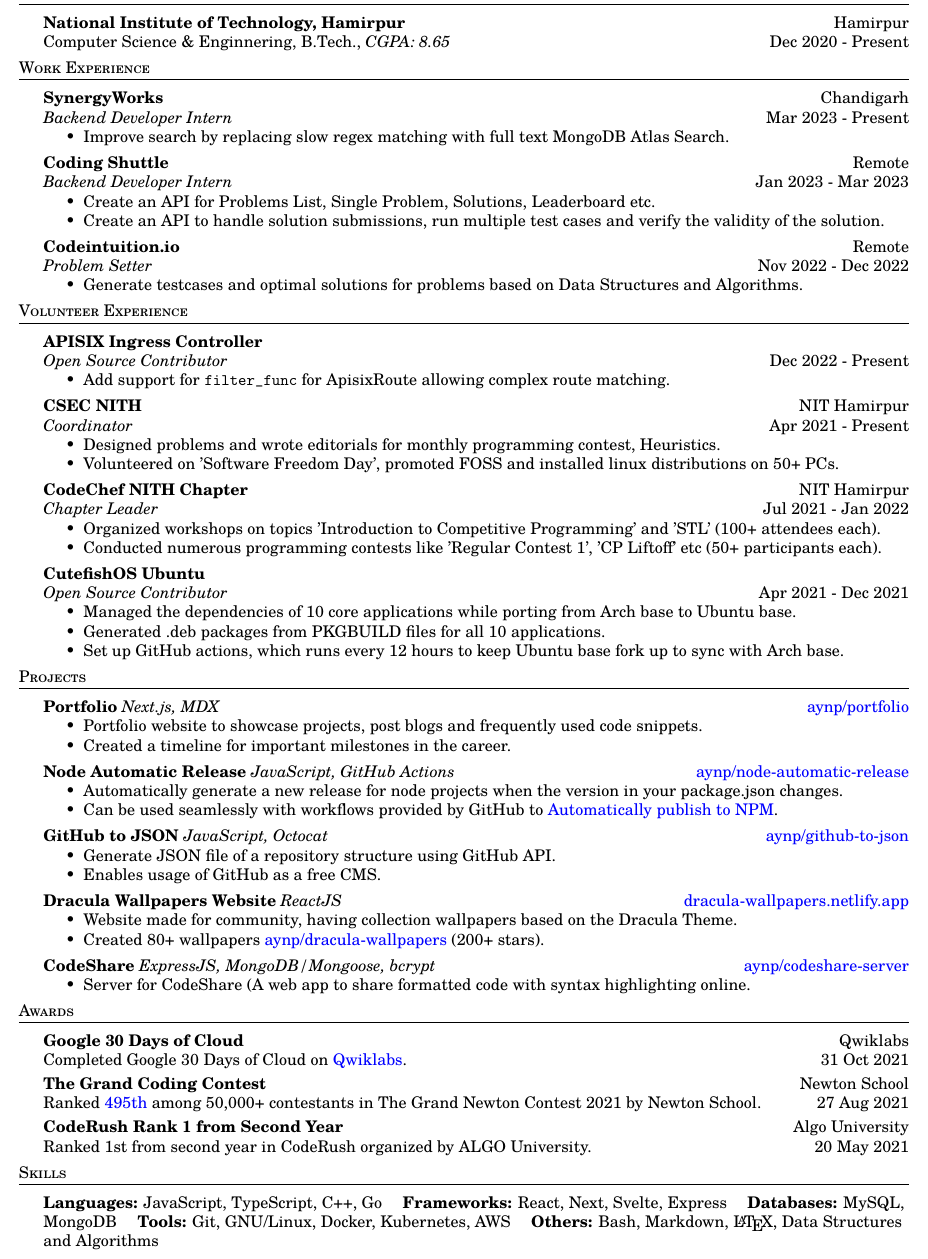
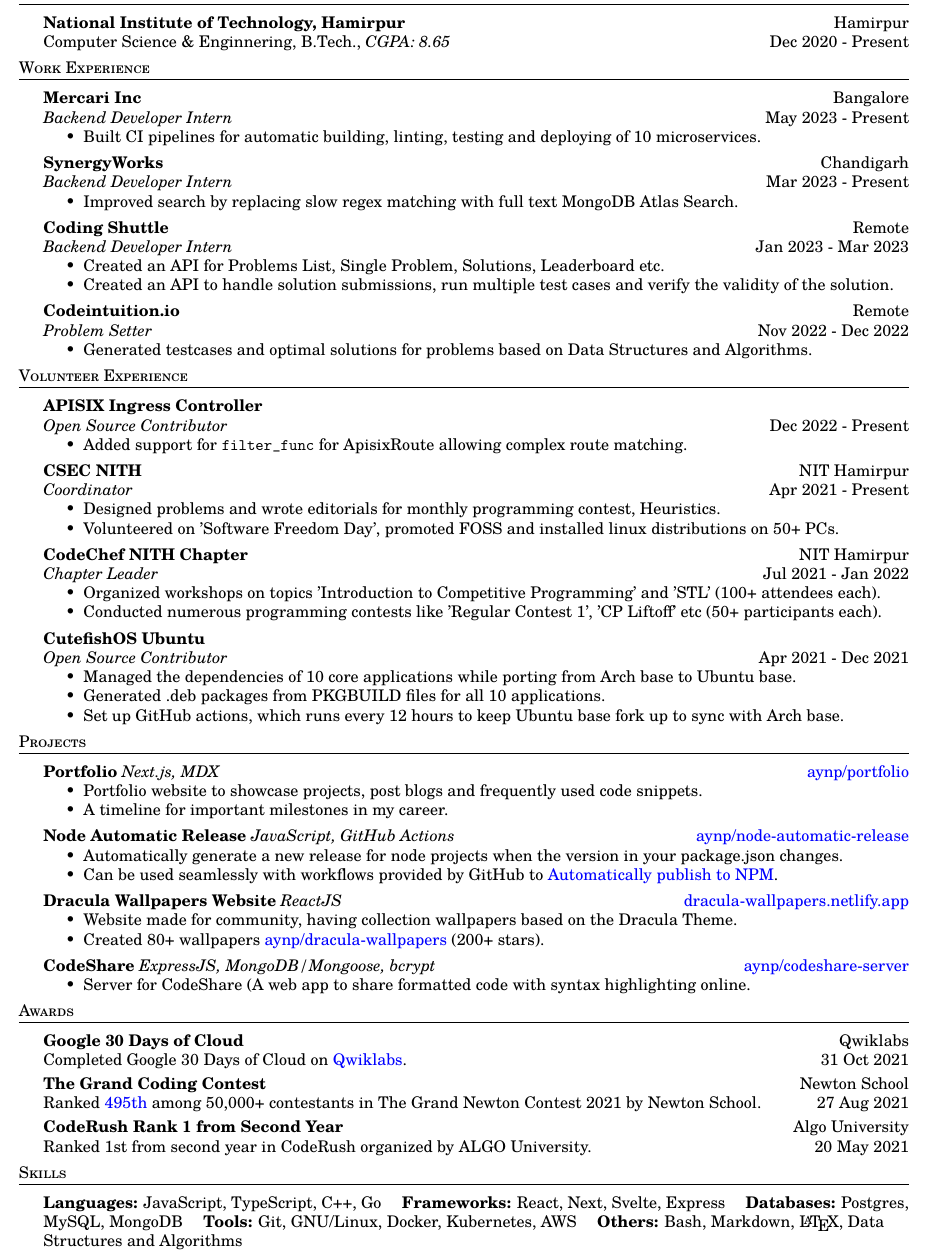
Before and after one commit to aynp/resume, a LaTeX CV (resume.tex): part of the page, cut so that both start at the same text. Compiled offline with pdfLaTeX.

Commit message:
📝 Update resume

```diff
--- a/resume.tex
+++ b/resume.tex
@@ -72,26 +72,32 @@
 \header{Work Experience}
 \vspace{1mm}
 
+\textbf{Mercari Inc} \hfill Bangalore\\
+\textit{Backend Developer Intern} \hfill May 2023 - Present\\
+\begin{itemize}
+	\item Built CI pipelines for automatic building, linting, testing and deploying of 10 microservices.
+\end{itemize}
+\vspace{1.5mm}
+
 \textbf{SynergyWorks} \hfill Chandigarh\\
 \textit{Backend Developer Intern} \hfill Mar 2023 - Present\\
 \begin{itemize}
-	\item Improve search by replacing slow regex matching with full text MongoDB Atlas Search.
+	\item Improved search by replacing slow regex matching with full text MongoDB Atlas Search.
 \end{itemize}
 \vspace{1.5mm}
-
 
 \textbf{Coding Shuttle} \hfill Remote\\
 \textit{Backend Developer Intern} \hfill Jan 2023 - Mar 2023\\
 \begin{itemize}
-  \item Create an API for Problems List, Single Problem, Solutions, Leaderboard etc.
-	\item Create an API to handle solution submissions, run multiple test cases and verify the validity of the solution.
+  \item Created an API for Problems List, Single Problem, Solutions, Leaderboard etc.
+	\item Created an API to handle solution submissions, run multiple test cases and verify the validity of the solution.
 \end{itemize}
 \vspace{1.5mm}
 
 \textbf{Codeintuition.io} \hfill Remote\\
 \textit{Problem Setter} \hfill Nov 2022 - Dec 2022\\
 \begin{itemize}
-	\item Generate testcases and optimal solutions for problems based on Data Structures and Algorithms.
+	\item Generated testcases and optimal solutions for problems based on Data Structures and Algorithms.
 \end{itemize}
 \vspace{1.5mm}
 
@@ -103,7 +109,7 @@
 \textbf{APISIX Ingress Controller}\\
 \textit{Open Source Contributor} \hfill Dec 2022 - Present\\
 \begin{itemize}
-	\item Add support for \texttt{filter\_func} for ApisixRoute allowing complex route matching.
+	\item Added support for \texttt{filter\_func} for ApisixRoute allowing complex route matching.
 \end{itemize}
 \vspace{1.5mm}
 
@@ -141,7 +147,7 @@
 {\textbf{Portfolio}} {\sl Next.js, MDX} \hfill \href{https://github.com/aynp/portfolio}{aynp/portfolio}\\
 \begin{itemize}
 	\item Portfolio website to showcase projects, post blogs and frequently used code snippets.
-	\item Created a timeline for important milestones in the career.
+	\item A timeline for important milestones in my career.
 \end{itemize}
 \vspace*{1.5mm}
 
@@ -152,12 +158,12 @@
 \end{itemize}
 \vspace*{1.5mm}
 
-{\textbf{GitHub to JSON}} {\sl JavaScript, Octocat} \hfill \href{https://github.com/aynp/github-to-json}{aynp/github-to-json}\\
-\begin{itemize}
-	\item Generate JSON file of a repository structure using GitHub API.
-	\item Enables usage of GitHub as a free CMS.
-\end{itemize}
-\vspace*{1.5mm}
+% {\textbf{GitHub to JSON}} {\sl JavaScript, Octocat} \hfill \href{https://github.com/aynp/github-to-json}{aynp/github-to-json}\\
+% \begin{itemize}
+% 	\item Generate JSON file of a repository structure using GitHub API.
+% 	\item Enables usage of GitHub as a free CMS.
+% \end{itemize}
+% \vspace*{1.5mm}
 
 {\textbf{Dracula Wallpapers Website}} {\sl ReactJS} \hfill \href{https://dracula-wallpapers.netlify.app/}{dracula-wallpapers.netlify.app}\\
 \begin{itemize}
@@ -210,7 +216,7 @@
 % \begin{tabular}{ l l }
 \textbf{Languages:} JavaScript, TypeScript, C++, Go
 \quad \textbf{Frameworks:} React, Next, Svelte, Express
-\quad \textbf{Databases:} MySQL, MongoDB
+\quad \textbf{Databases:} Postgres, MySQL, MongoDB
 \quad \textbf{Tools:} Git, GNU/Linux, Docker, Kubernetes, AWS
 \quad \textbf{Others:} Bash, Markdown, \LaTeX, Data Structures and Algorithms
 % \end{tabular}
```
